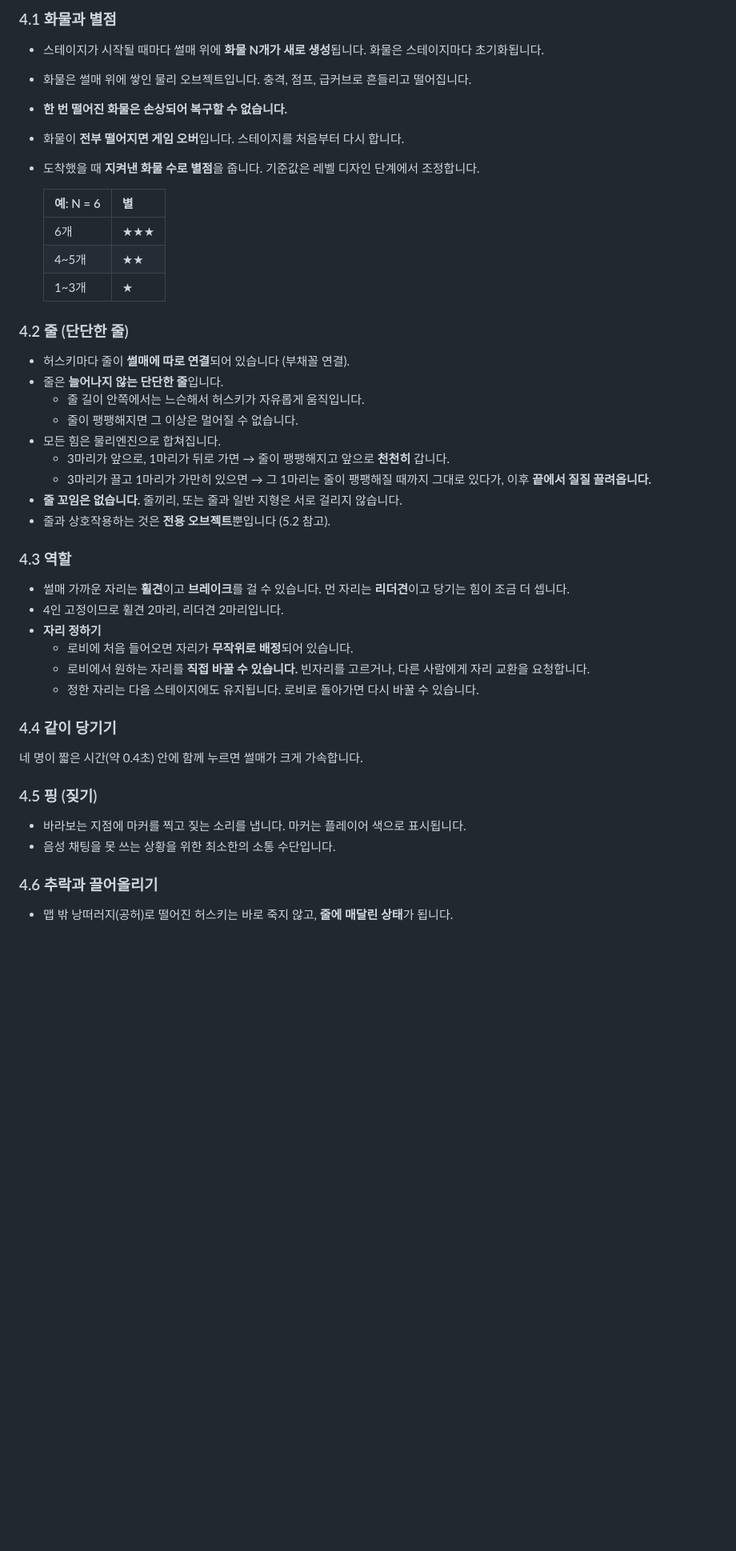
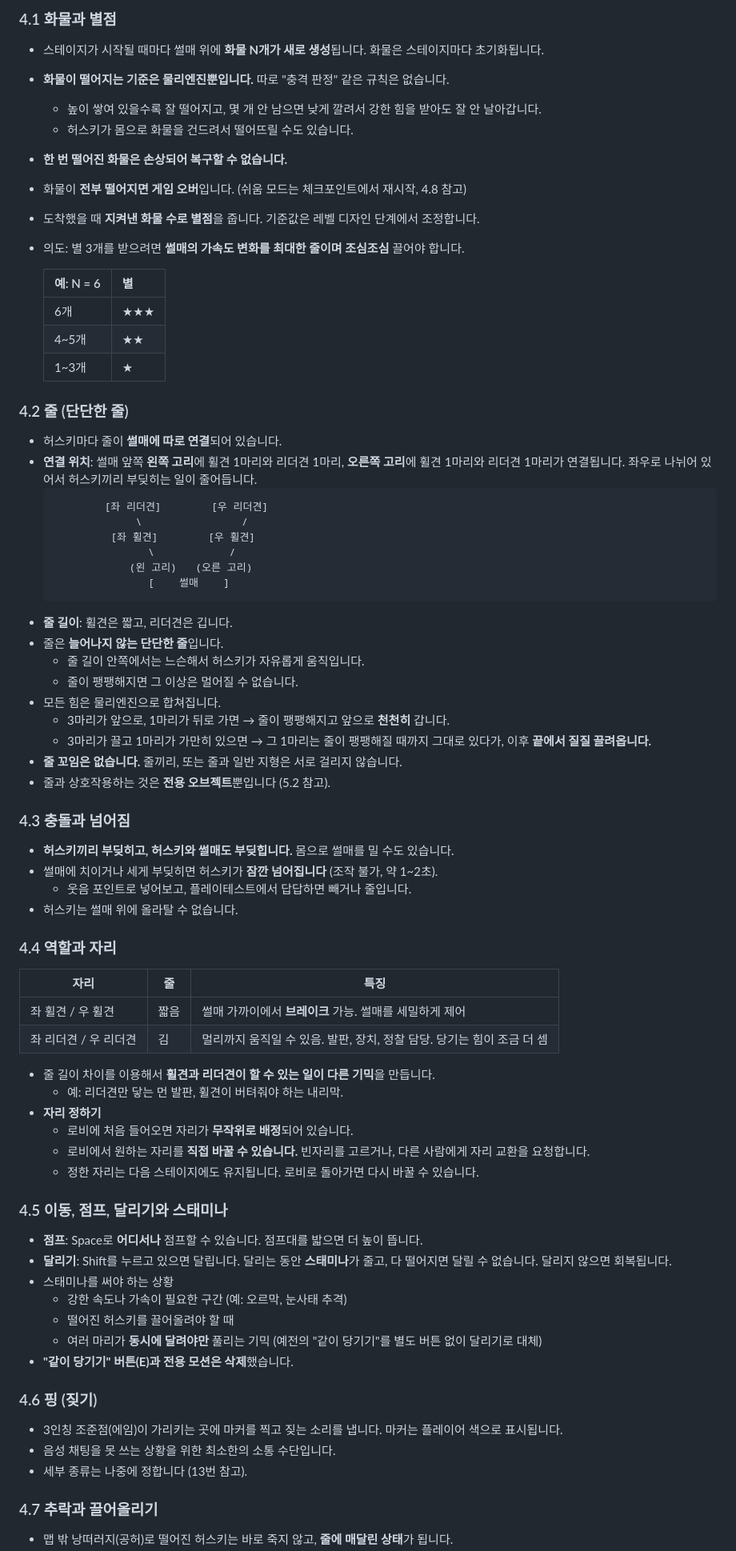
Before and after one commit to dlawodnjs/HUSKY-GAME, a Markdown page: sled-coop/DESIGN.md, the part around one of its changes. Shown at 80% size. Drawn GitHub-style; blank space fills up the shorter version.

````diff
--- a/sled-coop/DESIGN.md
+++ b/sled-coop/DESIGN.md
@@ -33,10 +34,13 @@
 
 ### 4.1 화물과 별점
 - 스테이지가 시작될 때마다 썰매 위에 **화물 N개가 새로 생성**됩니다. 화물은 스테이지마다 초기화됩니다.
-- 화물은 썰매 위에 쌓인 물리 오브젝트입니다. 충격, 점프, 급커브로 흔들리고 떨어집니다.
+- **화물이 떨어지는 기준은 물리엔진뿐입니다.** 따로 "충격 판정" 같은 규칙은 없습니다.
+  - 높이 쌓여 있을수록 잘 떨어지고, 몇 개 안 남으면 낮게 깔려서 강한 힘을 받아도 잘 안 날아갑니다.
+  - 허스키가 몸으로 화물을 건드려서 떨어뜨릴 수도 있습니다.
 - **한 번 떨어진 화물은 손상되어 복구할 수 없습니다.**
-- 화물이 **전부 떨어지면 게임 오버**입니다. 스테이지를 처음부터 다시 합니다.
+- 화물이 **전부 떨어지면 게임 오버**입니다. (쉬움 모드는 체크포인트에서 재시작, 4.8 참고)
 - 도착했을 때 **지켜낸 화물 수로 별점**을 줍니다. 기준값은 레벨 디자인 단계에서 조정합니다.
+- 의도: 별 3개를 받으려면 **썰매의 가속도 변화를 최대한 줄이며 조심조심** 끌어야 합니다.
 
   | 예: N = 6 | 별 |
   |---|---|
@@ -45,7 +49,17 @@
   | 1~3개 | ★ |
 
 ### 4.2 줄 (단단한 줄)
-- 허스키마다 줄이 **썰매에 따로 연결**되어 있습니다 (부채꼴 연결).
+- 허스키마다 줄이 **썰매에 따로 연결**되어 있습니다.
+- **연결 위치**: 썰매 앞쪽 **왼쪽 고리**에 휠견 1마리와 리더견 1마리, **오른쪽 고리**에 휠견 1마리와 리더견 1마리가 연결됩니다. 좌우로 나뉘어 있어서 허스키끼리 부딪히는 일이 줄어듭니다.
+  ```
+          [좌 리더견]        [우 리더견]
+               \                /
+           [좌 휠견]        [우 휠견]
+                 \            /
+              (왼 고리)   (오른 고리)
+                 [    썰매    ]
+  ```
+- **줄 길이**: 휠견은 짧고, 리더견은 깁니다.
 - 줄은 **늘어나지 않는 단단한 줄**입니다.
   - 줄 길이 안쪽에서는 느슨해서 허스키가 자유롭게 움직입니다.
   - 줄이 팽팽해지면 그 이상은 멀어질 수 없습니다.
@@ -55,20 +69,38 @@
 - **줄 꼬임은 없습니다.** 줄끼리, 또는 줄과 일반 지형은 서로 걸리지 않습니다.
 - 줄과 상호작용하는 것은 **전용 오브젝트**뿐입니다 (5.2 참고).
 
-### 4.3 역할
-- 썰매 가까운 자리는 **휠견**이고 **브레이크**를 걸 수 있습니다. 먼 자리는 **리더견**이고 당기는 힘이 조금 더 셉니다.
-- 4인 고정이므로 휠견 2마리, 리더견 2마리입니다.
+### 4.3 충돌과 넘어짐
+- **허스키끼리 부딪히고, 허스키와 썰매도 부딪힙니다.** 몸으로 썰매를 밀 수도 있습니다.
+- 썰매에 치이거나 세게 부딪히면 허스키가 **잠깐 넘어집니다** (조작 불가, 약 1~2초).
+  - 웃음 포인트로 넣어보고, 플레이테스트에서 답답하면 빼거나 줄입니다.
+- 허스키는 썰매 위에 올라탈 수 없습니다.
+
+### 4.4 역할과 자리
+| 자리 | 줄 | 특징 |
+|---|---|---|
+| 좌 휠견 / 우 휠견 | 짧음 | 썰매 가까이에서 **브레이크** 가능. 썰매를 세밀하게 제어 |
+| 좌 리더견 / 우 리더견 | 김 | 멀리까지 움직일 수 있음. 발판, 장치, 정찰 담당. 당기는 힘이 조금 더 셈 |
+
+- 줄 길이 차이를 이용해서 **휠견과 리더견이 할 수 있는 일이 다른 기믹**을 만듭니다.
+  - 예: 리더견만 닿는 먼 발판, 휠견이 버텨줘야 하는 내리막.
 - **자리 정하기**
   - 로비에 처음 들어오면 자리가 **무작위로 배정**되어 있습니다.
   - 로비에서 원하는 자리를 **직접 바꿀 수 있습니다.** 빈자리를 고르거나, 다른 사람에게 자리 교환을 요청합니다.
   - 정한 자리는 다음 스테이지에도 유지됩니다. 로비로 돌아가면 다시 바꿀 수 있습니다.
 
-### 4.4 같이 당기기
-네 명이 짧은 시간(약 0.4초) 안에 함께 누르면 썰매가 크게 가속합니다.
+### 4.5 이동, 점프, 달리기와 스태미나
+- **점프**: Space로 **어디서나** 점프할 수 있습니다. 점프대를 밟으면 더 높이 뜹니다.
+- **달리기**: Shift를 누르고 있으면 달립니다. 달리는 동안 **스태미나**가 줄고, 다 떨어지면 달릴 수 없습니다. 달리지 않으면 회복됩니다.
+- 스태미나를 써야 하는 상황
+  - 강한 속도나 가속이 필요한 구간 (예: 오르막, 눈사태 추격)
+  - 떨어진 허스키를 끌어올려야 할 때
+  - 여러 마리가 **동시에 달려야만** 풀리는 기믹 (예전의 "같이 당기기"를 별도 버튼 없이 달리기로 대체)
+- **"같이 당기기" 버튼(E)과 전용 모션은 삭제**했습니다.
 
-### 4.5 핑 (짖기)
-- 바라보는 지점에 마커를 찍고 짖는 소리를 냅니다. 마커는 플레이어 색으로 표시됩니다.
+### 4.6 핑 (짖기)
+- 3인칭 조준점(에임)이 가리키는 곳에 마커를 찍고 짖는 소리를 냅니다. 마커는 플레이어 색으로 표시됩니다.
 - 음성 채팅을 못 쓰는 상황을 위한 최소한의 소통 수단입니다.
+- 세부 종류는 나중에 정합니다 (13번 참고).
 
-### 4.6 추락과 끌어올리기
+### 4.7 추락과 끌어올리기
 - 맵 밖 낭떠러지(공허)로 떨어진 허스키는 바로 죽지 않고, **줄에 매달린 상태**가 됩니다.
````
Also changed, not shown: other parts of sled-coop/DESIGN.md (+71 -23 lines).
